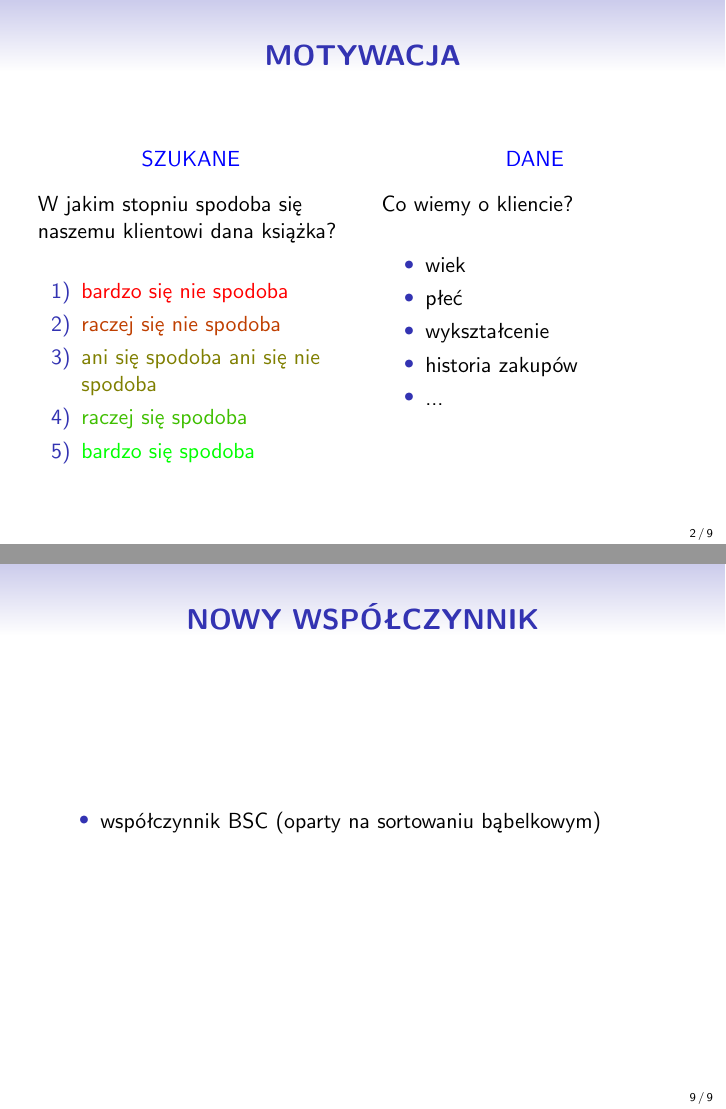
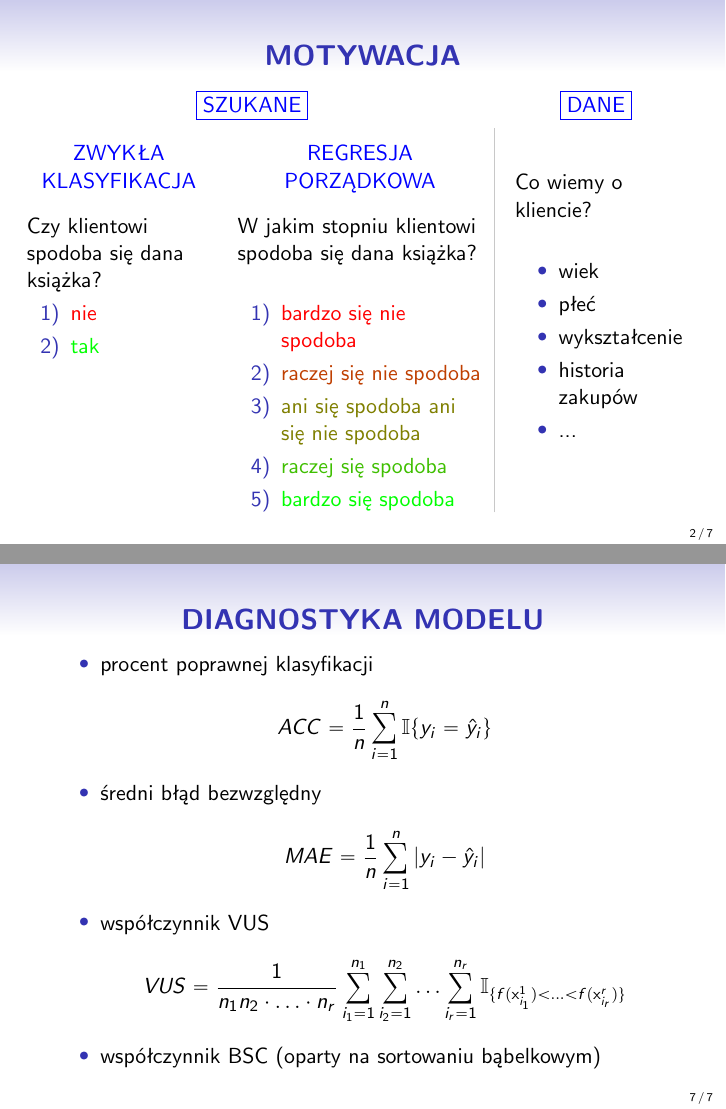
Before and after one commit to sommermarta/praca_magisterska, LaTeX slides (prezentacja_na_obrone/prezentacja_obrona.tex): pages 2 and 9 of 9 before the commit and pages 2 and 7 of 7 after it, joined at a grey line. Compiled offline with pdfLaTeX.

Commit message:
poprawiona prezentacja

```diff
--- a/prezentacja_na_obrone/prezentacja_obrona.tex
+++ b/prezentacja_na_obrone/prezentacja_obrona.tex
@@ -48,6 +48,7 @@
 \definecolor{cztery}{RGB}{63,191,0}
 \definecolor{piec}{RGB}{0, 255, 0}
 \definecolor{mojkolor}{rgb}{0.99, 1, 0.99}
+\definecolor{szary}{RGB}{200, 200, 200}
 
 \title{STATYSTYCZNE METODY \newline REGRESJI PORZĄDKOWEJ}
 \author{Marta Sommer}
@@ -90,12 +91,36 @@
 \frametitle{\textbf{MOTYWACJA}}
 
 \begin{columns}[T]
+\begin{column}{0.7\textwidth}
+\centering
+\textcolor{blue}{\fbox{SZUKANE}}
+\end{column}
 
-\begin{column}{0.5\textwidth}
+\begin{column}{0.3\textwidth}
+\centering
+\textcolor{blue}{\fbox{DANE}}
+\end{column}
+\end{columns}
+
+
+\begin{columns}[T]
+
+\begin{column}{0.3\textwidth}
 \begin{center}
-\textcolor{blue}{SZUKANE}
+\textcolor{blue}{ZWYKŁA KLASYFIKACJA}
 \end{center}
-W jakim stopniu spodoba się naszemu klientowi dana książka?
+Czy klientowi spodoba się dana książka?
+\begin{enumerate}[1)]
+\item \textcolor{jeden}{nie}
+\item \textcolor{piec}{tak}
+\end{enumerate}
+\end{column}
+
+\begin{column}{0.4\textwidth}
+\begin{center}
+\textcolor{blue}{REGRESJA PORZĄDKOWA}
+\end{center}
+W jakim stopniu klientowi spodoba się dana książka?
 \begin{enumerate}[1)]
 \item \textcolor{jeden}{bardzo się nie spodoba}
 \item \textcolor{dwa}{raczej się nie spodoba}
@@ -104,12 +129,14 @@ W jakim stopniu spodoba się naszemu klientowi dana książka?
 \item \textcolor{piec}{bardzo się spodoba}
 \end{enumerate}
 \end{column}
-
-\begin{column}{0.5\textwidth}
-\begin{center}
-\textcolor{blue}{DANE}
-\end{center}
-
+\hspace{-4mm}
+\textcolor{szary}{\vrule{}}
+\hspace{1mm}
+\begin{column}{0.3\textwidth}
+%\begin{center}
+%\textcolor{white}{DANE kadsn kasdn}
+%\end{center}
+\vspace{1cm}
 Co wiemy o kliencie?
 \vspace{0.5cm}
 \begin{itemize}
@@ -261,20 +288,6 @@ MAE = \frac{1}{n}\sum_{i=1}^n | y_i - \hat{y}_i |
 \begin{equation*}
 VUS = \dfrac{1}{n_1n_2\cdot\ldots\cdot n_r}\sum_{i_1=1}^{n_1}\sum_{i_2=1}^{n_2}\ldots\sum_{i_r=1}^{n_r}\mathbb{I}_{\lbrace f(\mathbf{x}_{i_1}^1)<\ldots<f(\mathbf{x}_{i_r}^r)\rbrace}
 \end{equation*}
-\end{itemize}
-\end{frame}
-
-\begin{frame}
-\begin{figure}[h]
-\begin{center}
-\includegraphics[scale=0.35]{roc3d.png}
-\end{center}
-\end{figure}
-\end{frame}
-
-\begin{frame}
-\frametitle{\textbf{NOWY WSPÓŁCZYNNIK}}
-\begin{itemize}
 \item współczynnik BSC (oparty na sortowaniu bąbelkowym)
 \end{itemize}
 \end{frame}
```
Also changed, not shown: prezentacja_na_obrone/prezentacja_obrona.pdf, prezentacja_na_obrone/prezentacja_obrona.tex (4 more changed lines), 6 other files.
